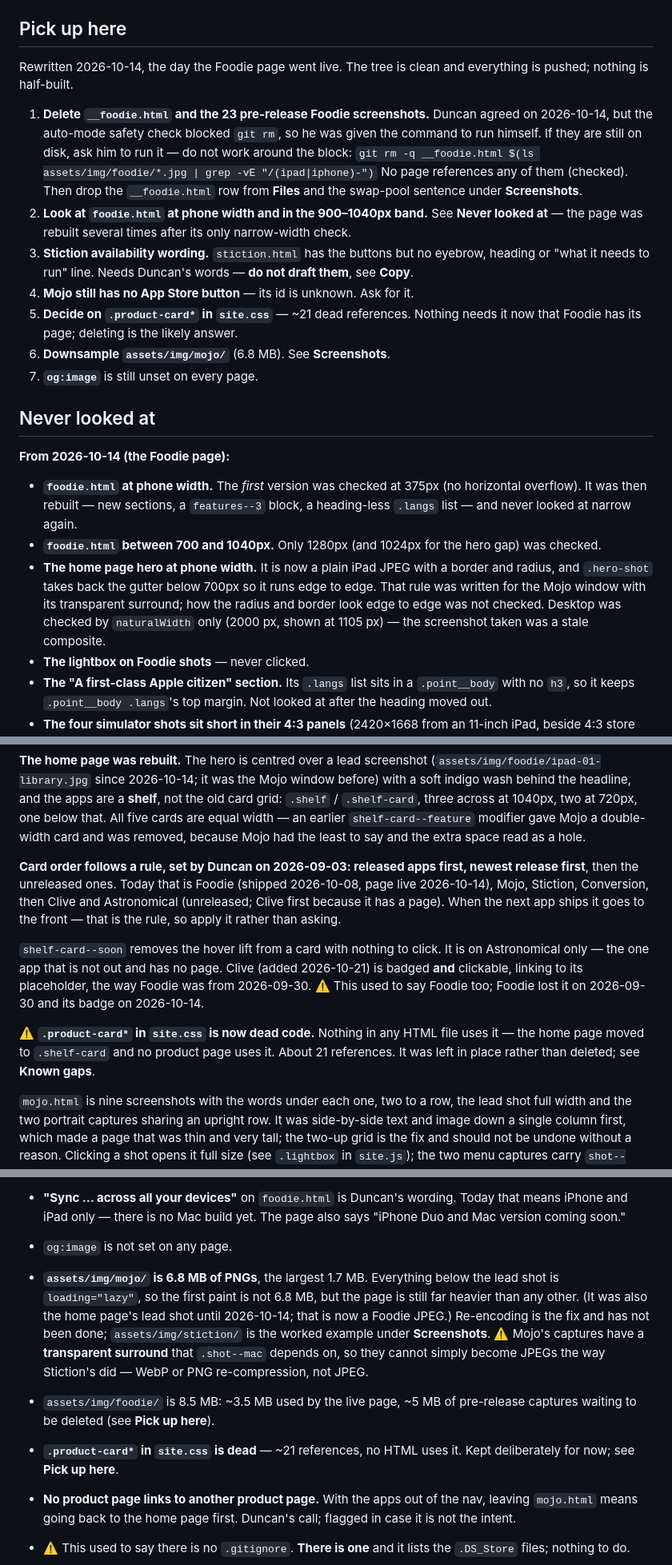
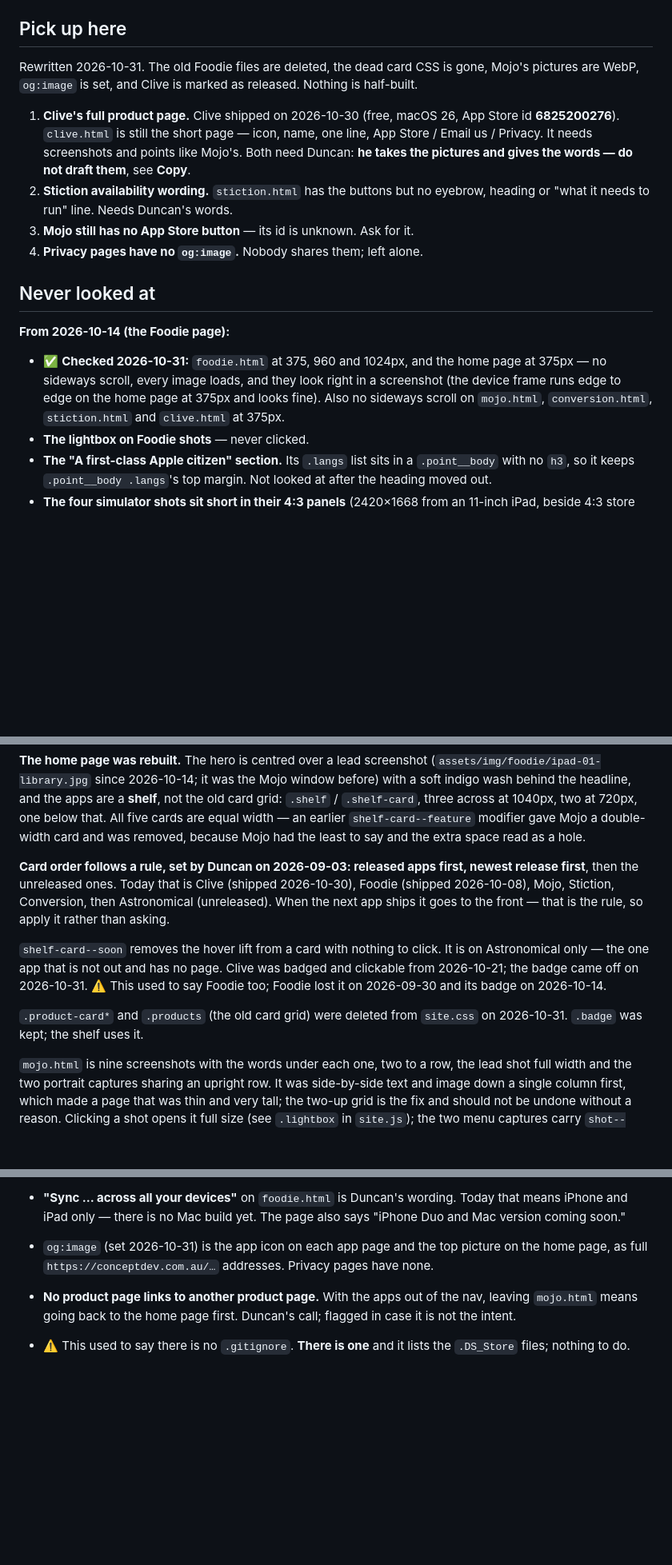
Before and after one commit to objective-d/conceptdev.com.au, a Markdown page: __README_Claude.md, 3 parts joined by grey strips. Shown at 80% size. Drawn GitHub-style; blank space fills up the shorter version.

Commit message:
Handover notes: today's clean-up, Clive released, new pick-up list
Co-Authored-By: Claude Opus 5.5 <noreply@anthropic.com>

```diff
--- a/__README_Claude.md
+++ b/__README_Claude.md
@@ -16,43 +16,29 @@ There is a launch config at `.claude/launch.json` (name: `site`, port 8765) for
 
 ## Pick up here
 
-Rewritten 2026-10-14, the day the Foodie page went live. The tree is clean and
-everything is pushed; nothing is half-built.
+Rewritten 2026-10-31. The old Foodie files are deleted, the dead card CSS is
+gone, Mojo's pictures are WebP, `og:image` is set, and Clive is marked as
+released. Nothing is half-built.
 
-1. **Delete `__foodie.html` and the 23 pre-release Foodie screenshots.** Duncan
-   agreed on 2026-10-14, but the auto-mode safety check blocked `git rm`, so he
-   was given the command to run himself. If they are still on disk, ask him
-   to run it — do not work around the block:
-   `git rm -q __foodie.html $(ls assets/img/foodie/*.jpg | grep -vE "/(ipad|iphone)-")`
-   No page references any of them (checked). Then drop the `__foodie.html` row
-   from **Files** and the swap-pool sentence under **Screenshots**.
-2. **Look at `foodie.html` at phone width and in the 900–1040px band.** See
-   **Never looked at** — the page was rebuilt several times after its only
-   narrow-width check.
-3. **Stiction availability wording.** `stiction.html` has the buttons but no
-   eyebrow, heading or "what it needs to run" line. Needs Duncan's words —
-   **do not draft them**, see **Copy**.
-4. **Mojo still has no App Store button** — its id is unknown. Ask for it.
-5. **Decide on `.product-card*` in `site.css`** — ~21 dead references. Nothing
-   needs it now that Foodie has its page; deleting is the likely answer.
-6. **Downsample `assets/img/mojo/`** (6.8 MB). See **Screenshots**.
-7. **`og:image`** is still unset on every page.
+1. **Clive's full product page.** Clive shipped on 2026-10-30 (free, macOS 26,
+   App Store id **6825200276**). `clive.html` is still the short page — icon,
+   name, one line, App Store / Email us / Privacy. It needs screenshots and
+   points like Mojo's. Both need Duncan: **he takes the pictures and gives the
+   words — do not draft them**, see **Copy**.
+2. **Stiction availability wording.** `stiction.html` has the buttons but no
+   eyebrow, heading or "what it needs to run" line. Needs Duncan's words.
+3. **Mojo still has no App Store button** — its id is unknown. Ask for it.
+4. **Privacy pages have no `og:image`.** Nobody shares them; left alone.
 
 ## Never looked at
 
 **From 2026-10-14 (the Foodie page):**
 
-- **`foodie.html` at phone width.** The *first* version was checked at 375px
-  (no horizontal overflow). It was then rebuilt — new sections, a `features--3`
-  block, a heading-less `.langs` list — and never looked at narrow again.
-- **`foodie.html` between 700 and 1040px.** Only 1280px (and 1024px for the
-  hero gap) was checked.
-- **The home page hero at phone width.** It is now a plain iPad JPEG with a
-  border and radius, and `.hero-shot` takes back the gutter below 700px so it
-  runs edge to edge. That rule was written for the Mojo window with its
-  transparent surround; how the radius and border look edge to edge was not
-  checked. Desktop was checked by `naturalWidth` only (2000 px, shown at
-  1105 px) — the screenshot taken was a stale composite.
+- ✅ **Checked 2026-10-31:** `foodie.html` at 375, 960 and 1024px, and the
+  home page at 375px — no sideways scroll, every image loads, and they look
+  right in a screenshot (the device frame runs edge to edge on the home page at
+  375px and looks fine). Also no sideways scroll on `mojo.html`,
+  `conversion.html`, `stiction.html` and `clive.html` at 375px.
 - **The lightbox on Foodie shots** — never clicked.
 - **The "A first-class Apple citizen" section.** Its `.langs` list sits in a
   `.point__body` with no `h3`, so it keeps `.point__body .langs`'s top margin.
@@ -303,21 +293,19 @@ Mojo a double-width card and was removed, because Mojo had the least to say and
 the extra space read as a hole.
 
 **Card order follows a rule, set by Duncan on 2026-09-03: released apps first,
-newest release first**, then the unreleased ones. Today that is Foodie (shipped
-2026-10-08, page live 2026-10-14), Mojo, Stiction, Conversion, then Clive and
-Astronomical (unreleased; Clive first because it has a page). When the next app ships it goes to the front —
+newest release first**, then the unreleased ones. Today that is Clive (shipped
+2026-10-30), Foodie (shipped 2026-10-08), Mojo, Stiction, Conversion, then
+Astronomical (unreleased). When the next app ships it goes to the front —
 that is the rule, so apply it rather than asking.
 
 `shelf-card--soon` removes the hover lift from a card with nothing to click. It
 is on Astronomical only — the one app that is not out and has no page. Clive
-(added 2026-10-21) is badged **and** clickable, linking to its placeholder, the
-way Foodie was from 2026-09-30. ⚠️ This
+was badged and clickable from 2026-10-21; the badge came off on 2026-10-31. ⚠️ This
 used to say Foodie too; Foodie lost it on 2026-09-30 and its badge on
 2026-10-14.
 
-⚠️ **`.product-card*` in `site.css` is now dead code.** Nothing in any HTML file
-uses it — the home page moved to `.shelf-card` and no product page uses it. About 21 references. It was left in place rather than deleted; see
-**Known gaps**.
+`.product-card*` and `.products` (the old card grid) were deleted from
+`site.css` on 2026-10-31. `.badge` was kept; the shelf uses it.
 
 `mojo.html` is nine screenshots with the words under each one, two to a row, the
 lead shot full width and the two portrait captures sharing an upright row. It was
@@ -461,19 +460,9 @@ Things that cost time and will cost it again:
 - **"Sync … across all your devices"** on `foodie.html` is Duncan's wording.
   Today that means iPhone and iPad only — there is no Mac build yet. The page
   also says "iPhone Duo and Mac version coming soon."
-- `og:image` is not set on any page.
-- **`assets/img/mojo/` is 6.8 MB of PNGs**, the largest 1.7 MB. Everything below
-  the lead shot is `loading="lazy"`, so the first paint is not 6.8 MB, but the
-  page is still far heavier than any other. (It was also the home page's lead
-  shot until 2026-10-14; that is now a Foodie JPEG.) Re-encoding is the fix and has not been done;
-  `assets/img/stiction/` is the worked example under **Screenshots**. ⚠️ Mojo's
-  captures have a **transparent surround** that `.shot--mac` depends on, so
-  they cannot simply become JPEGs the way Stiction's did — WebP or PNG
-  re-compression, not JPEG.
-- `assets/img/foodie/` is 8.5 MB: ~3.5 MB used by the live page, ~5 MB of
-  pre-release captures waiting to be deleted (see **Pick up here**).
-- **`.product-card*` in `site.css` is dead** — ~21 references, no HTML uses it.
-  Kept deliberately for now; see **Pick up here**.
+- `og:image` (set 2026-10-31) is the app icon on each app page and the top
+  picture on the home page, as full `https://conceptdev.com.au/…` addresses.
+  Privacy pages have none.
 - **No product page links to another product page.** With the apps out of the
   nav, leaving `mojo.html` means going back to the home page first. Duncan's
   call; flagged in case it is not the intent.
```
Also changed, not shown: other parts of __README_Claude.md (+24 -9 lines).
